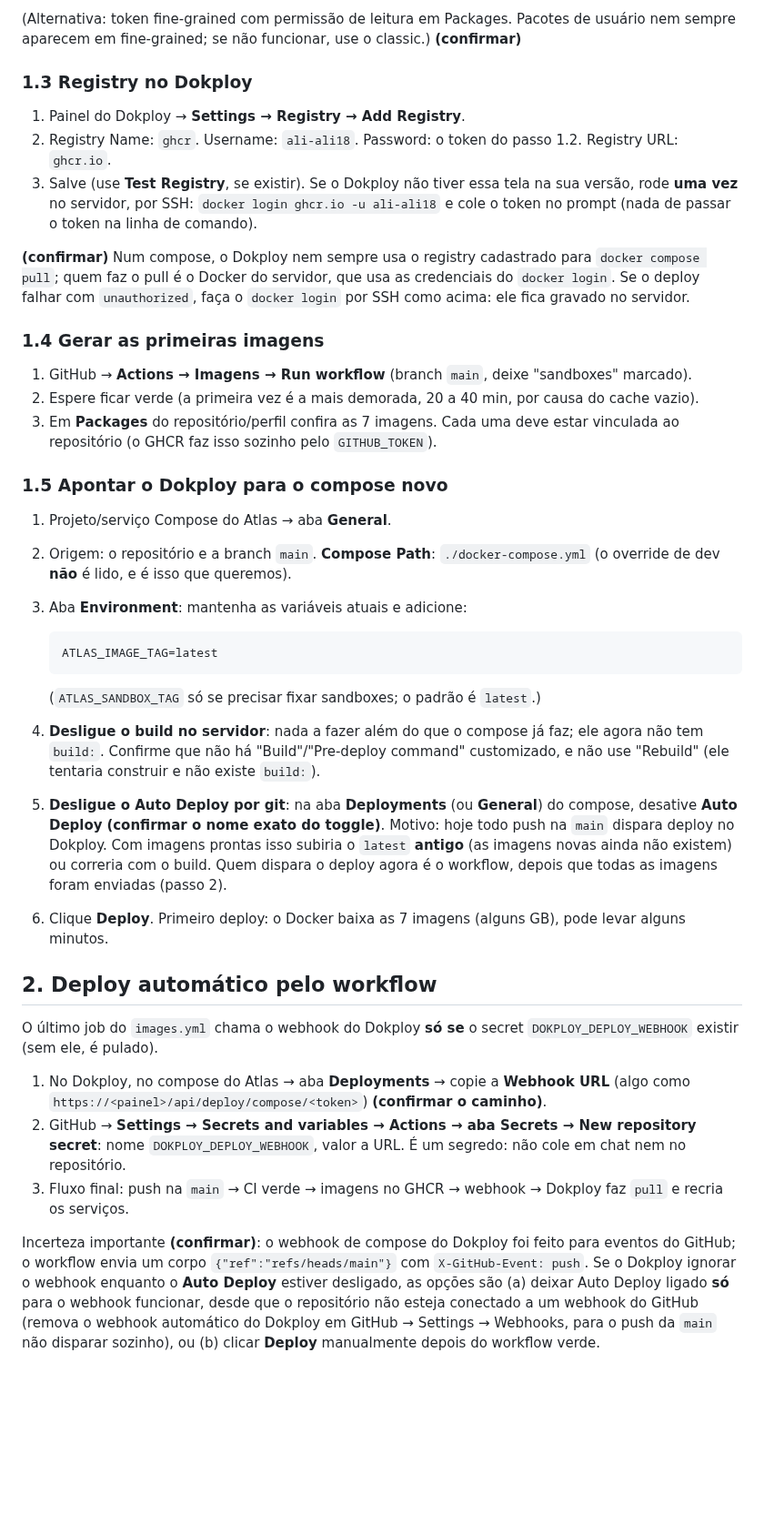
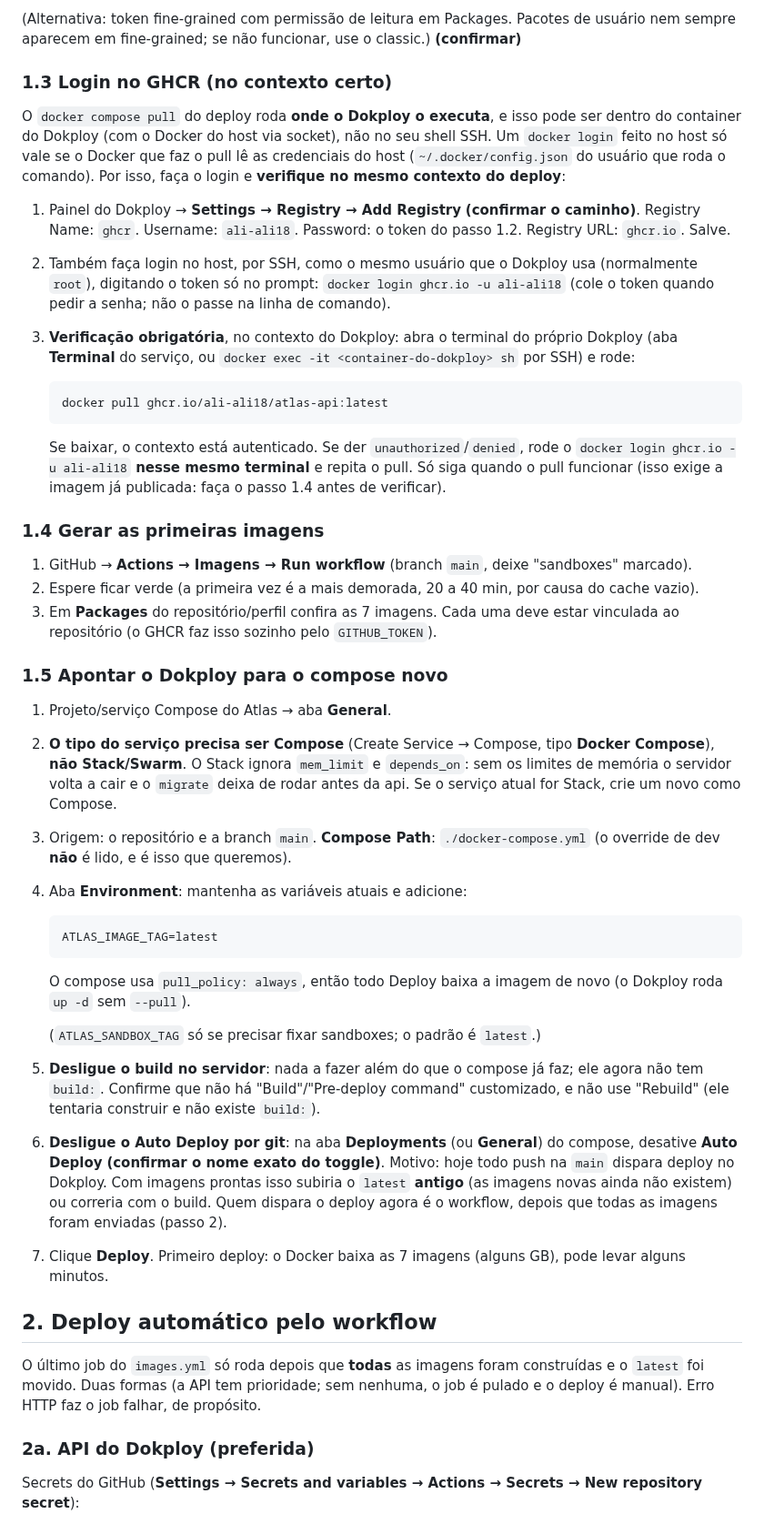
Before and after one commit to ali-ali18/Atlas, a Markdown page: docs/deploy-dokploy.md, the part around one of its changes. Shown at 91% size. GitHub-like rendering; blank space fills up the shorter version.

````diff
--- a/docs/deploy-dokploy.md
+++ b/docs/deploy-dokploy.md
@@ -49,16 +51,25 @@ O servidor precisa de permissão para baixar imagens privadas.
 (Alternativa: token fine-grained com permissão de leitura em Packages. Pacotes de usuário nem sempre aparecem
 em fine-grained; se não funcionar, use o classic.) **(confirmar)**
 
-### 1.3 Registry no Dokploy
+### 1.3 Login no GHCR (no contexto certo)
 
-1. Painel do Dokploy → **Settings → Registry → Add Registry**.
-2. Registry Name: `ghcr`. Username: `ali-ali18`. Password: o token do passo 1.2. Registry URL: `ghcr.io`.
-3. Salve (use **Test Registry**, se existir). Se o Dokploy não tiver essa tela na sua versão, rode **uma vez**
-   no servidor, por SSH: `docker login ghcr.io -u ali-ali18` e cole o token no prompt (nada de passar o token na linha de comando).
+O `docker compose pull` do deploy roda **onde o Dokploy o executa**, e isso pode ser dentro do container do Dokploy
+(com o Docker do host via socket), não no seu shell SSH. Um `docker login` feito no host só vale se o Docker que faz o
+pull lê as credenciais do host (`~/.docker/config.json` do usuário que roda o comando). Por isso, faça o login e **verifique no mesmo contexto do deploy**:
 
-**(confirmar)** Num compose, o Dokploy nem sempre usa o registry cadastrado para `docker compose pull`; quem faz o
-pull é o Docker do servidor, que usa as credenciais do `docker login`. Se o deploy falhar com `unauthorized`,
-faça o `docker login` por SSH como acima: ele fica gravado no servidor.
+1. Painel do Dokploy → **Settings → Registry → Add Registry** **(confirmar o caminho)**.
+   Registry Name: `ghcr`. Username: `ali-ali18`. Password: o token do passo 1.2. Registry URL: `ghcr.io`. Salve.
+2. Também faça login no host, por SSH, como o mesmo usuário que o Dokploy usa (normalmente `root`), digitando o token só no prompt:
+   `docker login ghcr.io -u ali-ali18` (cole o token quando pedir a senha; não o passe na linha de comando).
+3. **Verificação obrigatória**, no contexto do Dokploy: abra o terminal do próprio Dokploy (aba **Terminal** do serviço, ou
+   `docker exec -it <container-do-dokploy> sh` por SSH) e rode:
+
+   ```sh
+   docker pull ghcr.io/ali-ali18/atlas-api:latest
+   ```
+
+   Se baixar, o contexto está autenticado. Se der `unauthorized`/`denied`, rode o `docker login ghcr.io -u ali-ali18` **nesse mesmo
+   terminal** e repita o pull. Só siga quando o pull funcionar (isso exige a imagem já publicada: faça o passo 1.4 antes de verificar).
 
 ### 1.4 Gerar as primeiras imagens
 
@@ -70,33 +81,33 @@ faça o `docker login` por SSH como acima: ele fica gravado no servidor.
 ### 1.5 Apontar o Dokploy para o compose novo
 
 1. Projeto/serviço Compose do Atlas → aba **General**.
-2. Origem: o repositório e a branch `main`. **Compose Path**: `./docker-compose.yml` (o override de dev **não** é lido, e é isso que queremos).
-3. Aba **Environment**: mantenha as variáveis atuais e adicione:
+2. **O tipo do serviço precisa ser Compose** (Create Service → Compose, tipo **Docker Compose**), **não Stack/Swarm**. O Stack ignora
+   `mem_limit` e `depends_on`: sem os limites de memória o servidor volta a cair e o `migrate` deixa de rodar antes da api.
+   Se o serviço atual for Stack, crie um novo como Compose.
+3. Origem: o repositório e a branch `main`. **Compose Path**: `./docker-compose.yml` (o override de dev **não** é lido, e é isso que queremos).
+4. Aba **Environment**: mantenha as variáveis atuais e adicione:
 
    ```env
    ATLAS_IMAGE_TAG=latest
    ```
 
+   O compose usa `pull_policy: always`, então todo Deploy baixa a imagem de novo (o Dokploy roda `up -d` sem `--pull`).
+
    (`ATLAS_SANDBOX_TAG` só se precisar fixar sandboxes; o padrão é `latest`.)
-4. **Desligue o build no servidor**: nada a fazer além do que o compose já faz; ele agora não tem `build:`. Confirme
+5. **Desligue o build no servidor**: nada a fazer além do que o compose já faz; ele agora não tem `build:`. Confirme
    que não há "Build"/"Pre-deploy command" customizado, e não use "Rebuild" (ele tentaria construir e não existe `build:`).
-5. **Desligue o Auto Deploy por git**: na aba **Deployments** (ou **General**) do compose, desative **Auto Deploy**
+6. **Desligue o Auto Deploy por git**: na aba **Deployments** (ou **General**) do compose, desative **Auto Deploy**
    **(confirmar o nome exato do toggle)**. Motivo: hoje todo push na `main` dispara deploy no Dokploy. Com imagens
    prontas isso subiria o `latest` **antigo** (as imagens novas ainda não existem) ou correria com o build. Quem
    dispara o deploy agora é o workflow, depois que todas as imagens foram enviadas (passo 2).
-6. Clique **Deploy**. Primeiro deploy: o Docker baixa as 7 imagens (alguns GB), pode levar alguns minutos.
+7. Clique **Deploy**. Primeiro deploy: o Docker baixa as 7 imagens (alguns GB), pode levar alguns minutos.
 
 ## 2. Deploy automático pelo workflow
 
-O último job do `images.yml` chama o webhook do Dokploy **só se** o secret `DOKPLOY_DEPLOY_WEBHOOK` existir (sem ele, é pulado).
+O último job do `images.yml` só roda depois que **todas** as imagens foram construídas e o `latest` foi movido. Duas formas
+(a API tem prioridade; sem nenhuma, o job é pulado e o deploy é manual). Erro HTTP faz o job falhar, de propósito.
 
-1. No Dokploy, no compose do Atlas → aba **Deployments** → copie a **Webhook URL** (algo como `https://<painel>/api/deploy/compose/<token>`) **(confirmar o caminho)**.
-2. GitHub → **Settings → Secrets and variables → Actions → aba Secrets → New repository secret**: nome `DOKPLOY_DEPLOY_WEBHOOK`, valor a URL. É um segredo: não cole em chat nem no repositório.
-3. Fluxo final: push na `main` → CI verde → imagens no GHCR → webhook → Dokploy faz `pull` e recria os serviços.
+### 2a. API do Dokploy (preferida)
 
-Incerteza importante **(confirmar)**: o webhook de compose do Dokploy foi feito para eventos do GitHub; o workflow envia um
-corpo `{"ref":"refs/heads/main"}` com `X-GitHub-Event: push`. Se o Dokploy ignorar o webhook enquanto o **Auto Deploy**
-estiver desligado, as opções são (a) deixar Auto Deploy ligado **só** para o webhook funcionar, desde que o repositório
-não esteja conectado a um webhook do GitHub (remova o webhook automático do Dokploy em GitHub → Settings → Webhooks, para
-o push da `main` não disparar sozinho), ou (b) clicar **Deploy** manualmente depois do workflow verde.
+Secrets do GitHub (**Settings → Secrets and variables → Actions → Secrets → New repository secret**):
 
````
Also changed, not shown: other parts of docs/deploy-dokploy.md (+46 -16 lines), docs/features/deploy-por-imagem.md (+3 -3 lines).
